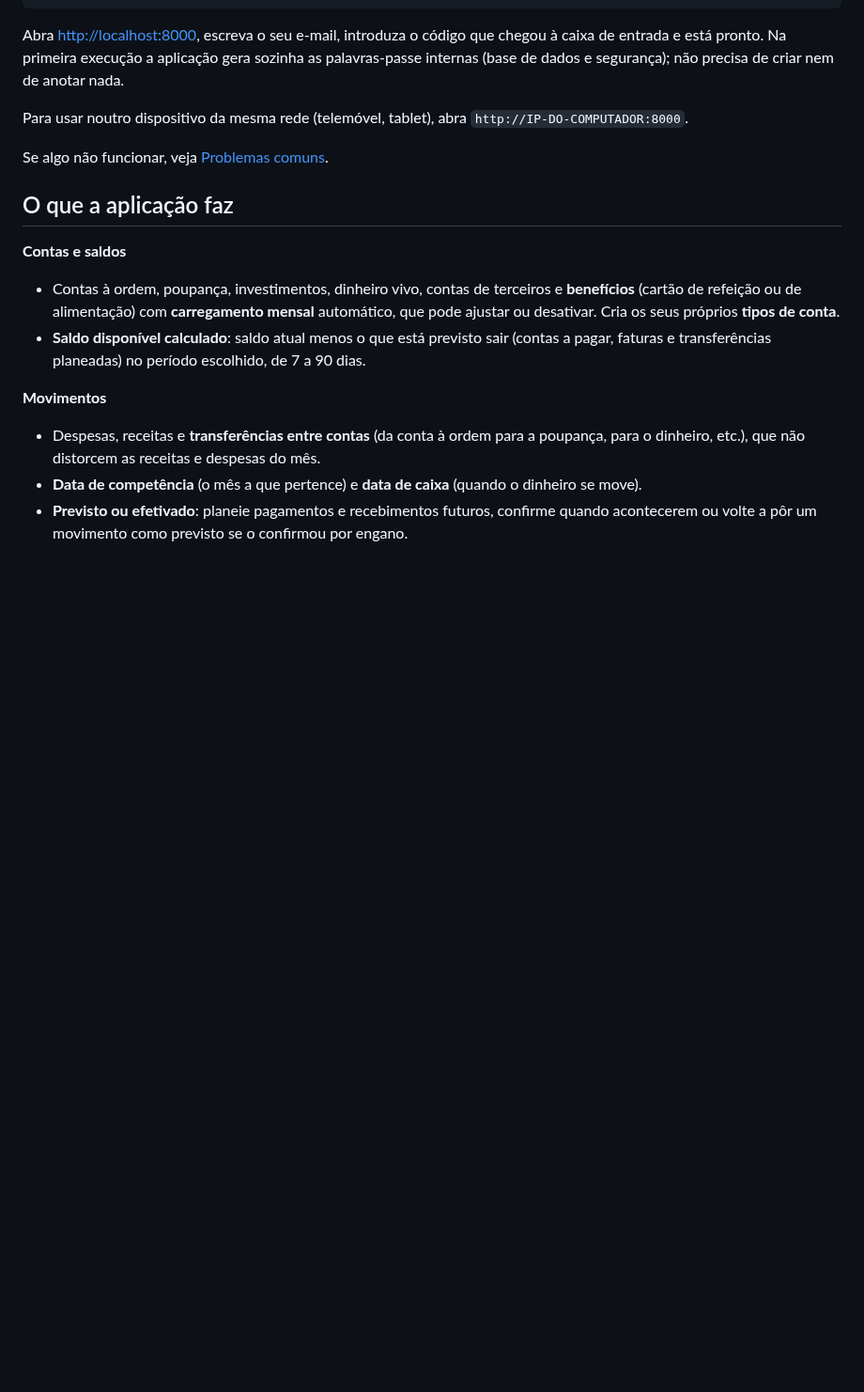
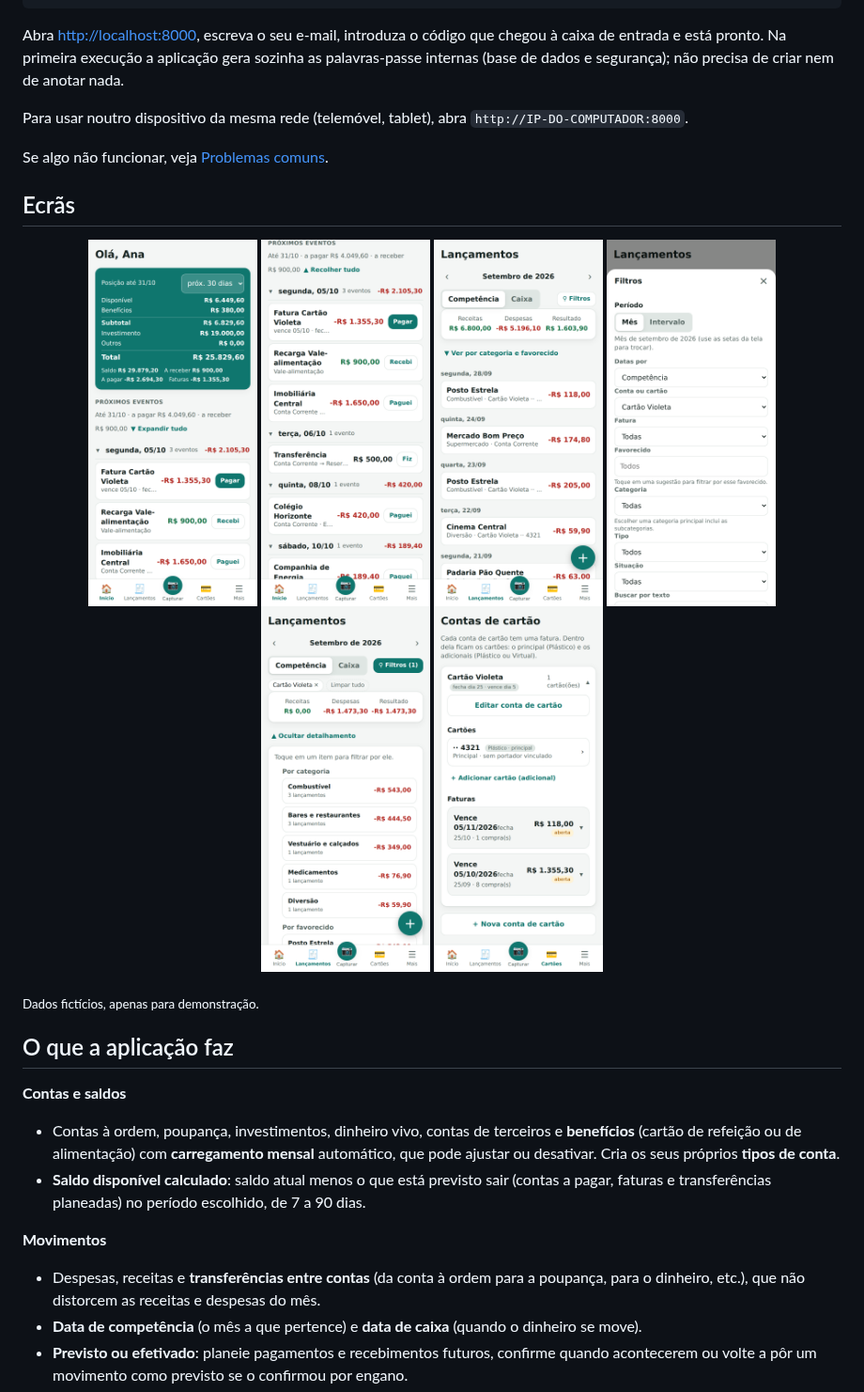
Before and after one commit to andregoncalvespires/financas, a Markdown page: README.pt-PT.md, the part around the change. Shown at 94% size. GitHub-like rendering; pictures changed too: docs/img/01-inicio.png (added), docs/img/02-proximos-eventos.png (added), docs/img/05-lancamentos.png (added); blank space fills up the shorter version.

```diff
--- a/README.pt-PT.md
+++ b/README.pt-PT.md
@@ -40,6 +40,14 @@ Abra <http://localhost:8000>, escreva o seu e-mail, introduza o código que cheg
 Para usar noutro dispositivo da mesma rede (telemóvel, tablet), abra `http://IP-DO-COMPUTADOR:8000`.
 
 Se algo não funcionar, veja [Problemas comuns](#problemas-comuns).
+
+## Ecrãs
+
+<p align="center">
+<img src="docs/img/01-inicio.png" width="180" alt="Início"> <img src="docs/img/02-proximos-eventos.png" width="180" alt="Próximos eventos"> <img src="docs/img/05-lancamentos.png" width="180" alt="Lançamentos"> <img src="docs/img/06-filtros.png" width="180" alt="Filtros"> <img src="docs/img/07-filtro-cartao.png" width="180" alt="Consulta por cartão"> <img src="docs/img/08-cartoes.png" width="180" alt="Cartões e faturas">
+</p>
+
+<sub>Dados fictícios, apenas para demonstração.</sub>
 
 ## O que a aplicação faz
 
```
Also changed, not shown: README.en.md (+8 -0 lines), README.md (+8 -0 lines), 1 other file.
